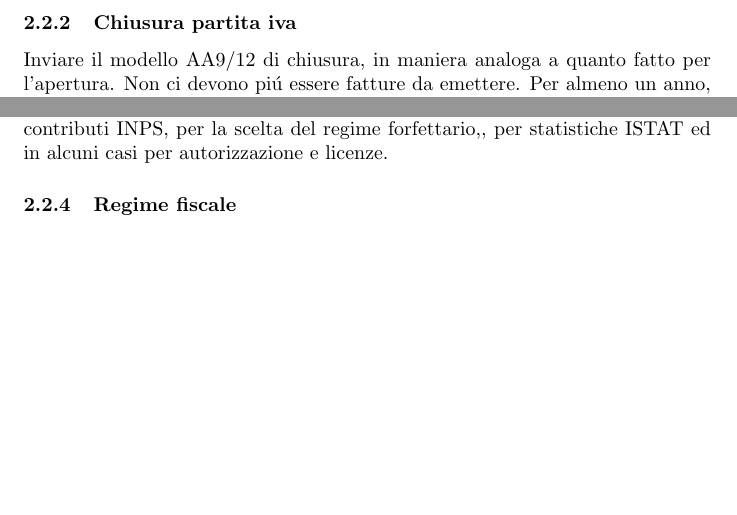
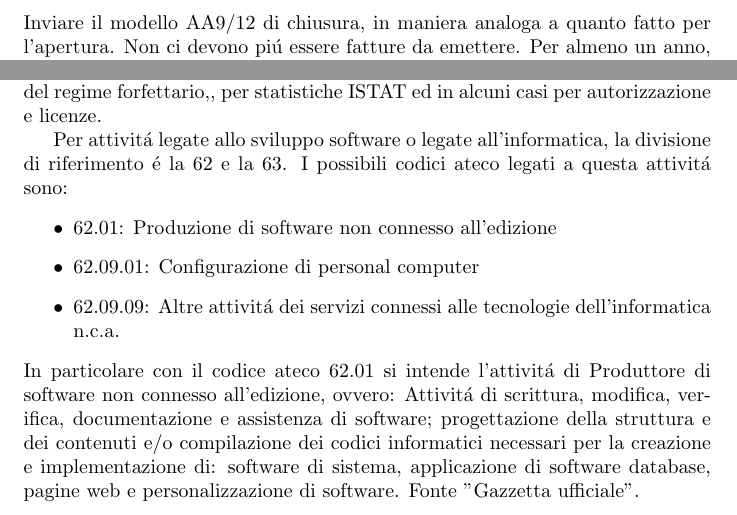
Before and after one commit to RiccardoParrino/html-css-js-train, a LaTeX CV (freelancing-res/doc.tex): two parts of page 2 of 4 before the commit and two parts of page 2 of 5 after it, joined at a grey line, cut at the place of the change, the shorter picture padded with empty space. Compiled offline with pdfLaTeX.

Commit message:
sezione codice ateco

```diff
--- a/freelancing-res/doc.tex
+++ b/freelancing-res/doc.tex
@@ -33,7 +33,19 @@ In genere i tempi di apertura sono immediati ed i costi sono ridotti ai soli ser
 \subsubsection{Chiusura partita iva}
 Inviare il modello AA9/12 di chiusura, in maniera analoga a quanto fatto per l'apertura. Non ci devono pi\'u essere fatture da emettere. Per almeno un anno, bisogno mantenere i rapporti con il proprio consulente, per la dichiarazione dei redditi e eventuali F24 da pagare per l'anno precedente.
 \subsubsection{Codice ateco}
-Il codice ATECO (acronimo di ATtivit\'a ECOnomiche) \'e una classificazione alfanumerica usata in Italia per identificare il tipo di attivit\'a economica svolta da un'impresa o da un lavoratore autonomo. Il codice ATECO \'e fondamentale per l'apertura della partita IVA, la determinazione del regime fiscale, contributivo e per fini statistici. Il codice ATECO ha una struttura gerarchica XX.YY.ZZ.W, in cui XX individua la sezione, YY individua la divisione, ZZ il gruppo e W la Classe/Voce, anche se quest'ultimo non \'e sempre presente e serve a dare un ulteriore livello di dettaglio. Un esempio pratico: Codice ATECO: 74.10.21 significa 74 Altre attivit\'a professionali, scientifiche e tecniche, 10 si intende Attivit\'a di design specializzate e 21 Design grafico, in particolare per il web. Il codice ATECO si usa per l'apertura della partita IVA, per il calcolo dei contributi INPS, per la scelta del regime forfettario,, per statistiche ISTAT ed in alcuni casi per autorizzazione e licenze.
+Il codice ATECO (acronimo di ATtivit\'a ECOnomiche) \'e una classificazione alfanumerica usata in Italia per identificare il tipo di attivit\'a economica svolta da un'impresa o da un lavoratore autonomo. Il codice ATECO \'e fondamentale per l'apertura della partita IVA, la determinazione del regime fiscale, contributivo e per fini statistici.
+
+Il codice ATECO ha una struttura gerarchica XX.YY.ZZ.W, in cui XX individua la sezione, YY individua la divisione, ZZ il gruppo e W la Classe/Voce, anche se quest'ultimo non \'e sempre presente e serve a dare un ulteriore livello di dettaglio. Un esempio pratico: Codice ATECO: 74.10.21 significa 74 Altre attivit\'a professionali, scientifiche e tecniche, 10 si intende Attivit\'a di design specializzate e 21 Design grafico, in particolare per il web. Il codice ATECO si usa per l'apertura della partita IVA, per il calcolo dei contributi INPS, per la scelta del regime forfettario,, per statistiche ISTAT ed in alcuni casi per autorizzazione e licenze.
+
+Per attivit\'a legate allo sviluppo software o legate all'informatica, la divisione di riferimento \'e la 62 e la 63. I possibili codici ateco legati a questa attivit\'a sono:
+\begin{itemize}
+    \item 62.01: Produzione di software non connesso all'edizione
+    \item 62.09.01: Configurazione di personal computer
+    \item 62.09.09: Altre attivit\'a dei servizi connessi alle tecnologie dell'informatica n.c.a.
+\end{itemize}
+In particolare con il codice ateco 62.01 si intende l'attivit\'a di Produttore di software non connesso all'edizione, ovvero: Attivit\'a di scrittura, modifica, verifica, documentazione e assistenza di software; progettazione della struttura e dei contenuti e/o compilazione dei codici informatici
+necessari per la creazione e implementazione di: software di sistema, applicazione di software database, pagine web e personalizzazione di software.
+Fonte "Gazzetta ufficiale".
 
 \subsubsection{Regime fiscale}
 \subsubsection{Cassa previdenziale}
```
